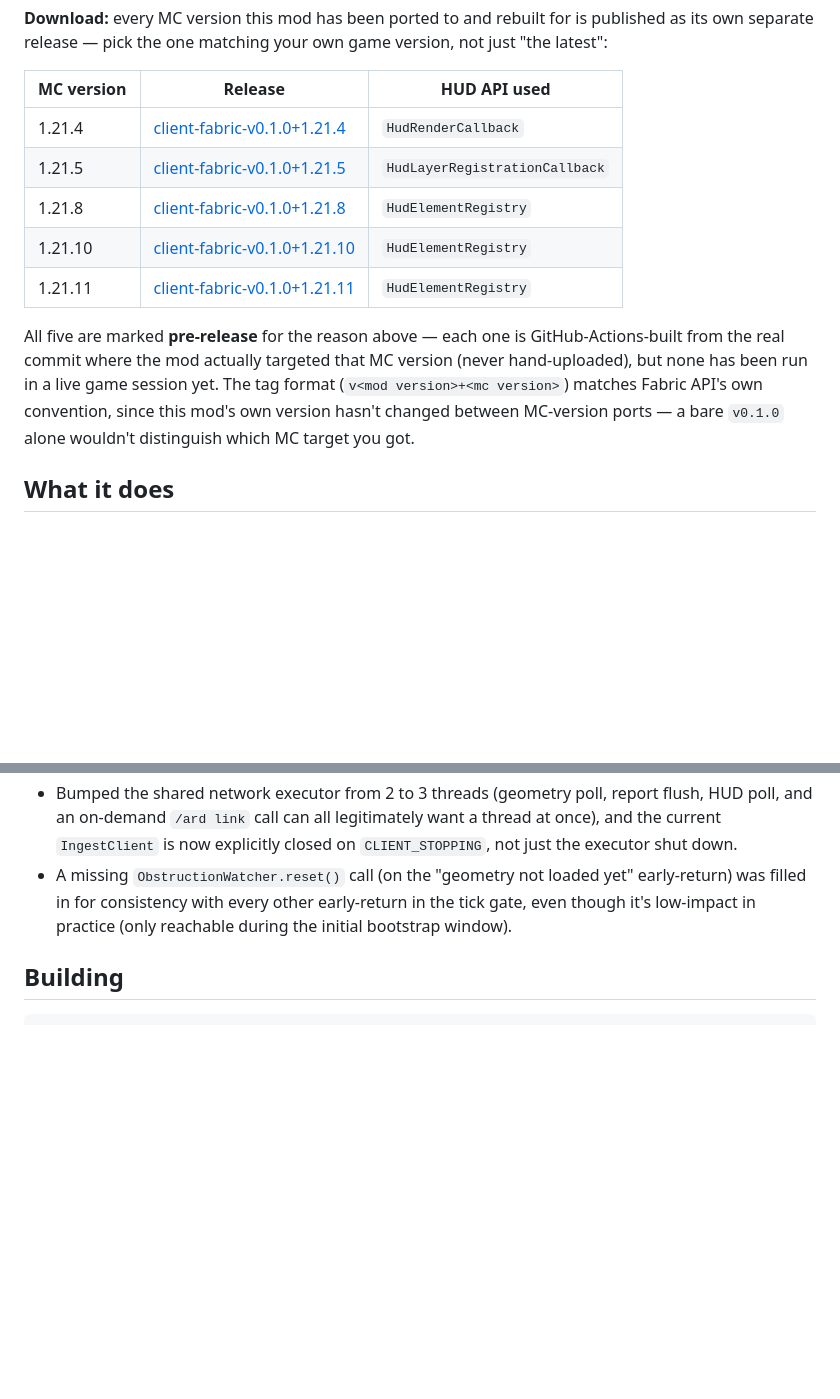
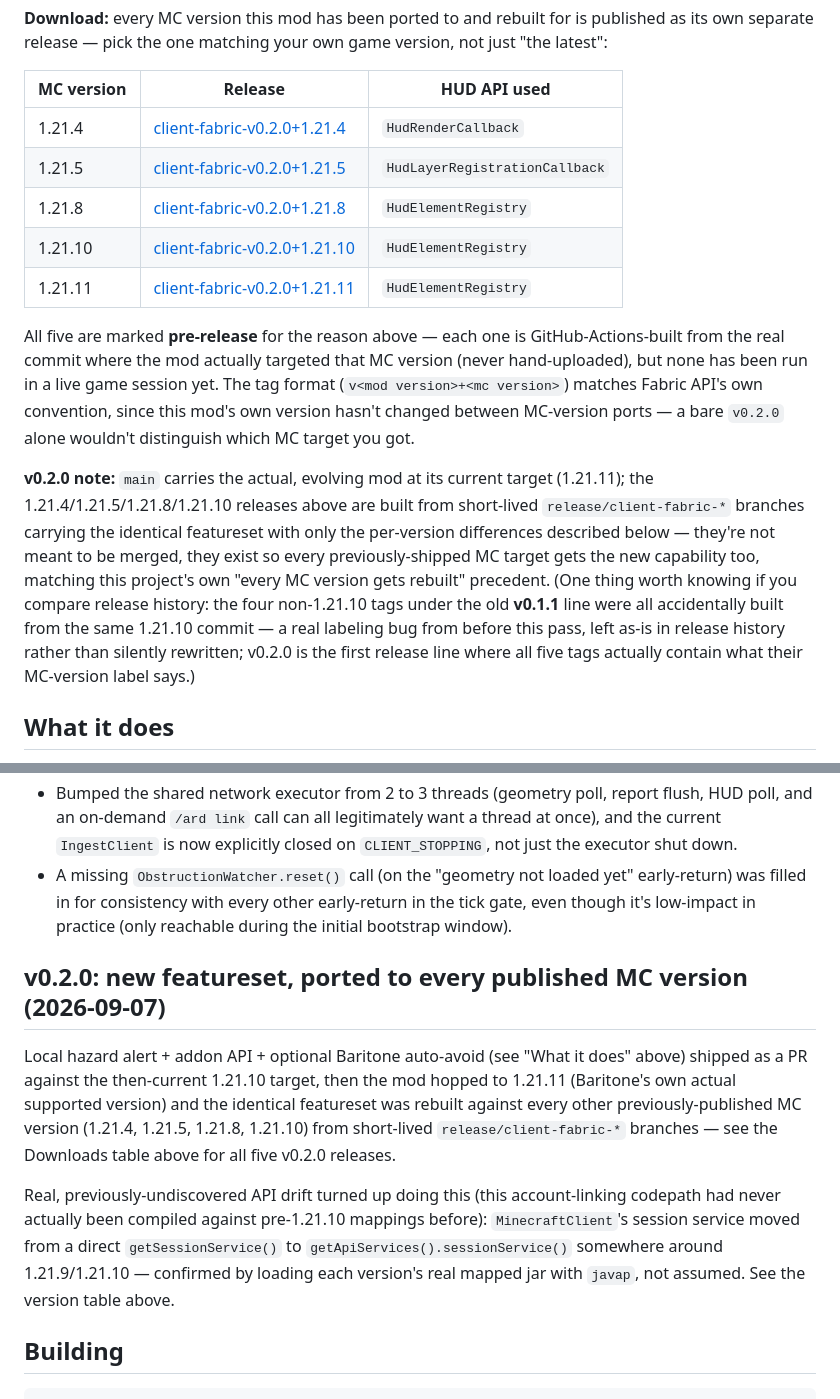
Before and after one commit to aquariusnetwork9/Aquarius-Road-Department, a Markdown page: client-fabric/README.md, 2 parts joined by grey strips. GitHub-like rendering; blank space fills up the shorter version.

Commit message:
client-fabric: update README for the v0.2.0 five-version release pass
Points the Downloads table at the new v0.2.0 releases, documents the
getSessionService()/getApiServices() API boundary found while porting,
and flags the pre-existing v0.1.1 mislabeling (four of those five tags
were accidentally all built from the same 1.21.10 commit).

Co-Authored-By: Claude Sonnet 5 <noreply@anthropic.com>

````diff
--- a/client-fabric/README.md
+++ b/client-fabric/README.md
@@ -23,17 +23,27 @@ own separate release — pick the one matching your own game version, not just "
 
 | MC version | Release | HUD API used |
 |---|---|---|
-| 1.21.4 | [client-fabric-v0.1.0+1.21.4](https://github.com/aquariusnetwork9/Aquarius-Road-Department/releases/tag/client-fabric-v0.1.0+1.21.4) | `HudRenderCallback` |
-| 1.21.5 | [client-fabric-v0.1.0+1.21.5](https://github.com/aquariusnetwork9/Aquarius-Road-Department/releases/tag/client-fabric-v0.1.0+1.21.5) | `HudLayerRegistrationCallback` |
-| 1.21.8 | [client-fabric-v0.1.0+1.21.8](https://github.com/aquariusnetwork9/Aquarius-Road-Department/releases/tag/client-fabric-v0.1.0+1.21.8) | `HudElementRegistry` |
-| 1.21.10 | [client-fabric-v0.1.0+1.21.10](https://github.com/aquariusnetwork9/Aquarius-Road-Department/releases/tag/client-fabric-v0.1.0+1.21.10) | `HudElementRegistry` |
-| 1.21.11 | [client-fabric-v0.1.0+1.21.11](https://github.com/aquariusnetwork9/Aquarius-Road-Department/releases/tag/client-fabric-v0.1.0+1.21.11) | `HudElementRegistry` |
+| 1.21.4 | [client-fabric-v0.2.0+1.21.4](https://github.com/aquariusnetwork9/Aquarius-Road-Department/releases/tag/client-fabric-v0.2.0+1.21.4) | `HudRenderCallback` |
+| 1.21.5 | [client-fabric-v0.2.0+1.21.5](https://github.com/aquariusnetwork9/Aquarius-Road-Department/releases/tag/client-fabric-v0.2.0+1.21.5) | `HudLayerRegistrationCallback` |
+| 1.21.8 | [client-fabric-v0.2.0+1.21.8](https://github.com/aquariusnetwork9/Aquarius-Road-Department/releases/tag/client-fabric-v0.2.0+1.21.8) | `HudElementRegistry` |
+| 1.21.10 | [client-fabric-v0.2.0+1.21.10](https://github.com/aquariusnetwork9/Aquarius-Road-Department/releases/tag/client-fabric-v0.2.0+1.21.10) | `HudElementRegistry` |
+| 1.21.11 | [client-fabric-v0.2.0+1.21.11](https://github.com/aquariusnetwork9/Aquarius-Road-Department/releases/tag/client-fabric-v0.2.0+1.21.11) | `HudElementRegistry` |
 
 All five are marked **pre-release** for the reason above — each one is GitHub-Actions-built
 from the real commit where the mod actually targeted that MC version (never hand-uploaded), but
 none has been run in a live game session yet. The tag format (`v<mod version>+<mc version>`)
 matches Fabric API's own convention, since this mod's own version hasn't changed between
-MC-version ports — a bare `v0.1.0` alone wouldn't distinguish which MC target you got.
+MC-version ports — a bare `v0.2.0` alone wouldn't distinguish which MC target you got.
+
+**v0.2.0 note:** `main` carries the actual, evolving mod at its current target (1.21.11); the
+1.21.4/1.21.5/1.21.8/1.21.10 releases above are built from short-lived `release/client-fabric-*`
+branches carrying the identical featureset with only the per-version differences described below
+— they're not meant to be merged, they exist so every previously-shipped MC target gets the new
+capability too, matching this project's own "every MC version gets rebuilt" precedent. (One thing
+worth knowing if you compare release history: the four non-1.21.10 tags under the old **v0.1.1**
+line were all accidentally built from the same 1.21.10 commit — a real labeling bug from before
+this pass, left as-is in release history rather than silently rewritten; v0.2.0 is the first
+release line where all five tags actually contain what their MC-version label says.)
 
 ## What it does
 
@@ -174,6 +197,20 @@ found by re-reading every file critically rather than assuming the first-pass co
   was filled in for consistency with every other early-return in the tick gate, even though it's
   low-impact in practice (only reachable during the initial bootstrap window).
 
+## v0.2.0: new featureset, ported to every published MC version (2026-09-07)
+
+Local hazard alert + addon API + optional Baritone auto-avoid (see "What it does" above) shipped
+as a PR against the then-current 1.21.10 target, then the mod hopped to 1.21.11 (Baritone's own
+actual supported version) and the identical featureset was rebuilt against every other
+previously-published MC version (1.21.4, 1.21.5, 1.21.8, 1.21.10) from short-lived
+`release/client-fabric-*` branches — see the Downloads table above for all five v0.2.0 releases.
+
+Real, previously-undiscovered API drift turned up doing this (this account-linking codepath had
+never actually been compiled against pre-1.21.10 mappings before): `MinecraftClient`'s session
+service moved from a direct `getSessionService()` to `getApiServices().sessionService()` somewhere
+around 1.21.9/1.21.10 — confirmed by loading each version's real mapped jar with `javap`, not
+assumed. See the version table above.
+
 ## Building
 
 ```
````
Also changed, not shown: other parts of client-fabric/README.md (+13 -0 lines).
